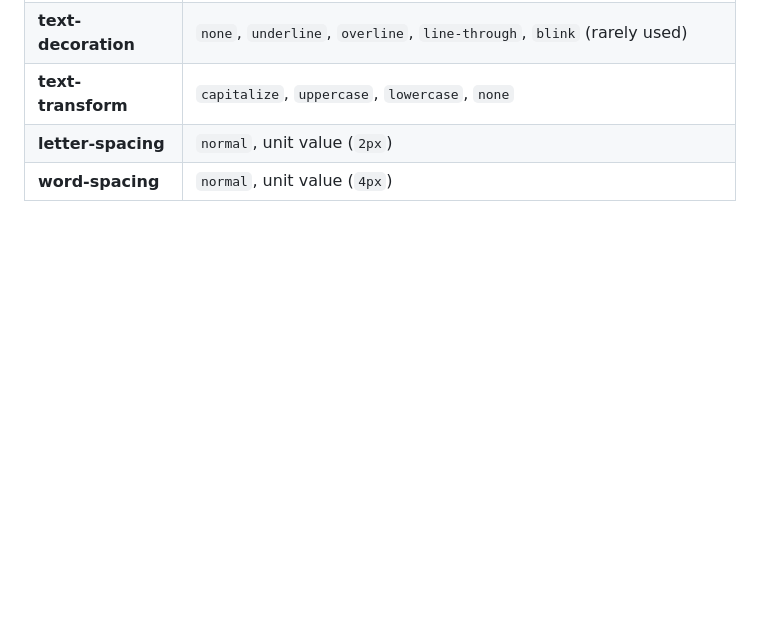
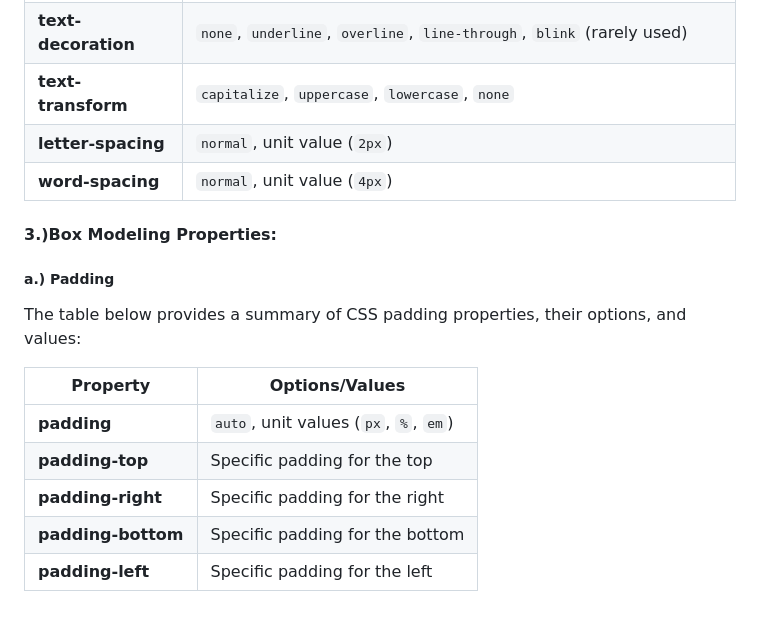
Before and after one commit to ankita34359/Web-development-training, a Markdown page: 02_Lecture: CSS Basics Part-I/02_Notes.md, the part around the change printed below. Rendered like a GitHub page; blank space fills up the shorter version.

```diff
--- a/02_Lecture: CSS Basics Part-I/02_Notes.md
+++ b/02_Lecture: CSS Basics Part-I/02_Notes.md
@@ -64,3 +66,19 @@ The table below provides a summary of common CSS text properties, their options,
 | **text-transform**   | `capitalize`, `uppercase`, `lowercase`, `none`                                                       |
 | **letter-spacing**   | `normal`, unit value (`2px`)                                                                          |
 | **word-spacing**     | `normal`, unit value (`4px`)                                                                          |
+
+
+#### 3.)Box Modeling Properties:
+
+##### a.) Padding
+
+The table below provides a summary of CSS padding properties, their options, and values:
+
+
+| **Property**       | **Options/Values**                       |
+|---------------------|------------------------------------------|
+| **padding**        | `auto`, unit values (`px`, `%`, `em`)    |
+| **padding-top**    | Specific padding for the top             |
+| **padding-right**  | Specific padding for the right           |
+| **padding-bottom** | Specific padding for the bottom          |
+| **padding-left**   | Specific padding for the left            |
```
Also changed, not shown: other parts of 02_Lecture: CSS Basics Part-I/02_Notes.md (+2 -0 lines).
